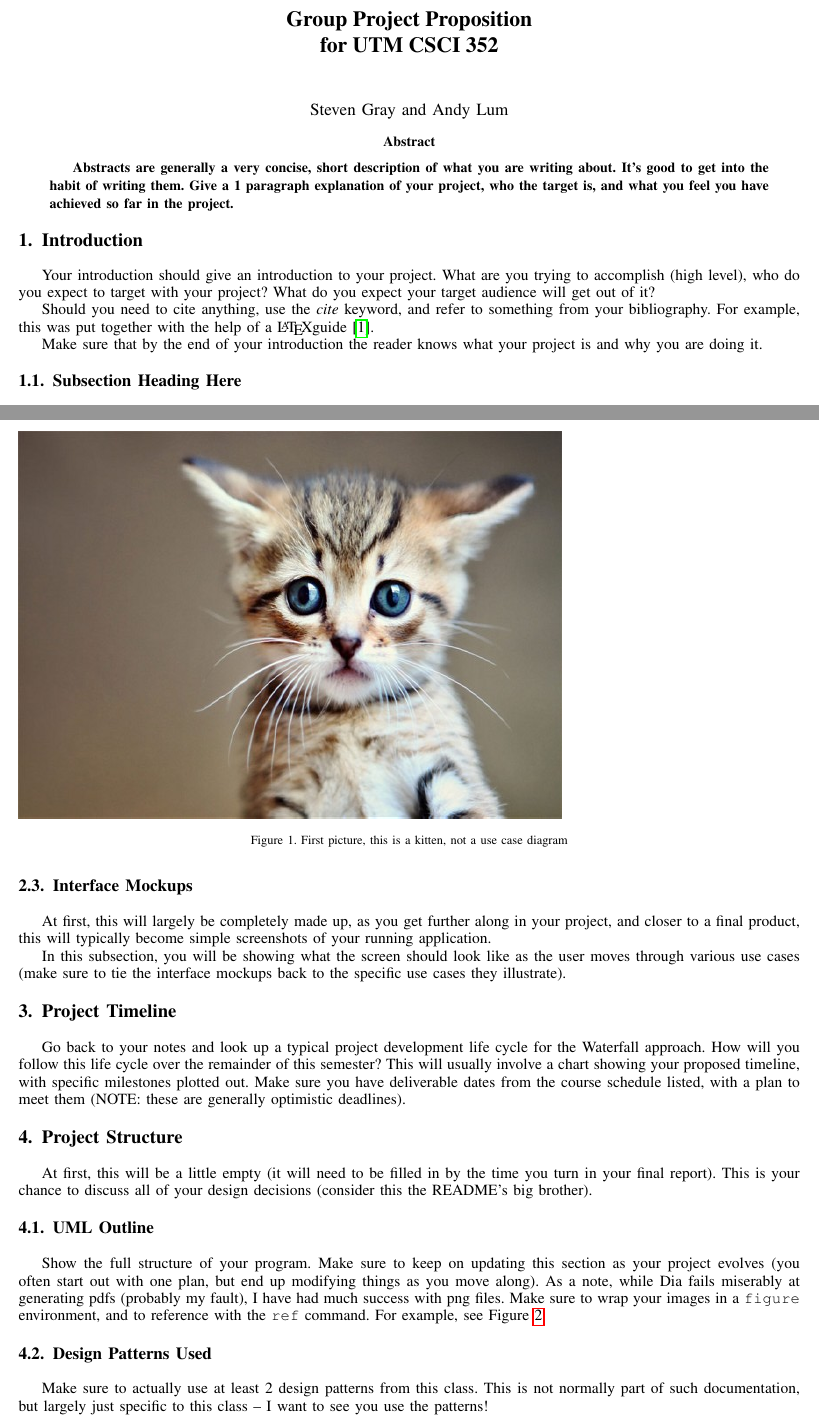
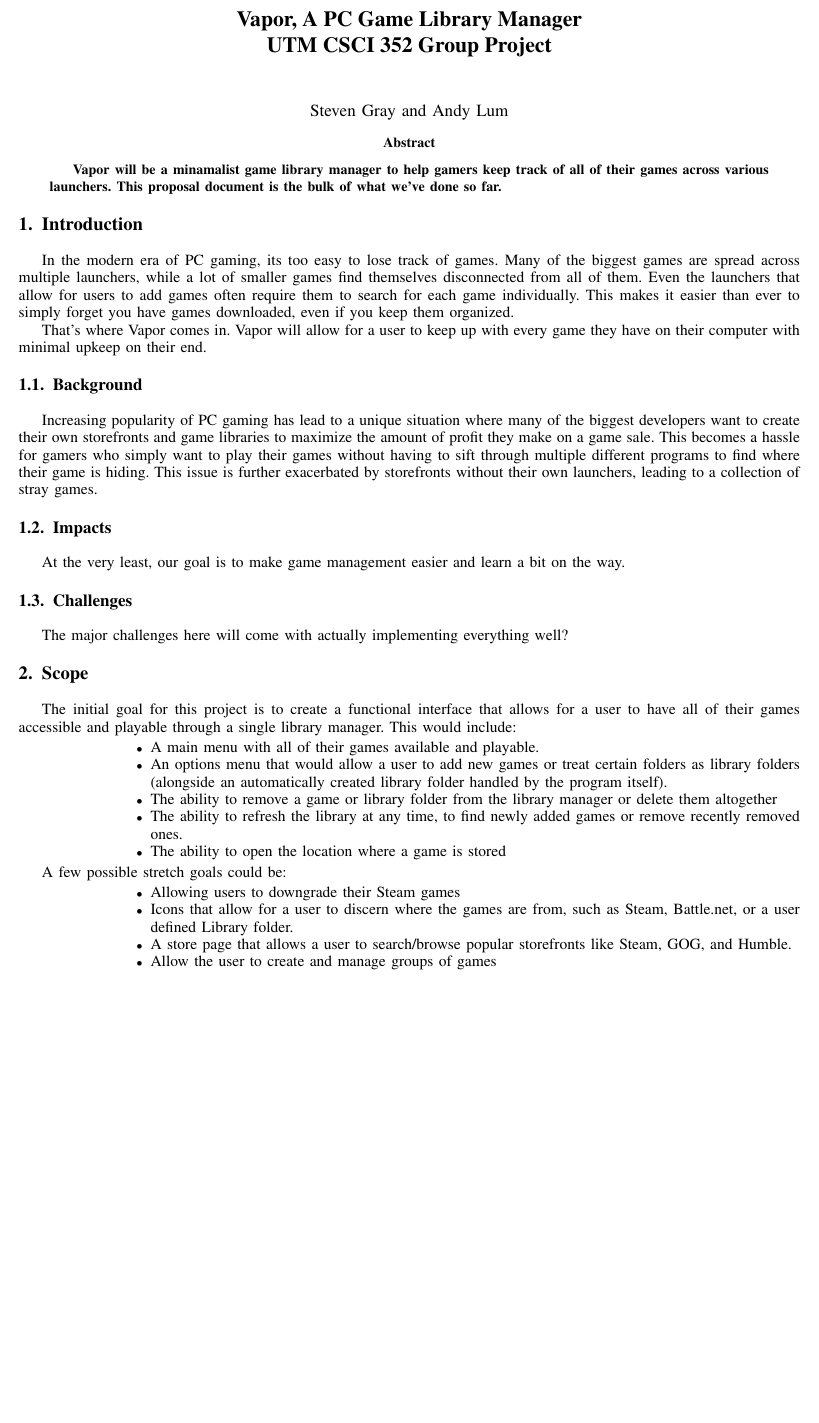
Before and after one commit to andylum/GroupProject, a LaTeX paper (Group Project Proposal/projectSample.tex): two parts of pages 1 and 3 of 4 before the commit and part of the page after it, the two joined at a grey line, cut at the place of the change, the shorter picture padded with empty space. The pictures show the PDF file Group Project Proposal/projectSample.pdf that the author committed with the source.

Commit message:
Updated project proposal

```diff
--- a/Group Project Proposal/projectSample.tex
+++ b/Group Project Proposal/projectSample.tex
@@ -138,10 +138,13 @@
 
 
 
-
 \begin{document}
 
-\title{Group Project Proposition\\ for UTM CSCI 352}
+% found this here: https://stackoverflow.com/questions/1211888/is-there-any-way-i-can-define-a-variable-in-latex
+% haven't actually decided on a finalized name yet, so using this as a placeholder name.
+\newcommand\projname{Vapor}
+
+\title{\projname, A PC Game Library Manager\\ UTM CSCI 352 Group Project}
 %
 %
 
@@ -152,7 +155,7 @@
 
 \IEEEtitleabstractindextext{%
 \begin{abstract}
-Abstracts are generally a very concise, short description of what you are writing about.  It's good to get into the habit of writing them.  Give a 1 paragraph explanation of your project, who the target is, and what you feel you have achieved so far in the project.
+\projname{} will be a minamalist game library manager to help gamers keep track of all of their games across various launchers. This proposal document is the bulk of what we've done so far.
 \end{abstract}
 
 }
@@ -171,15 +174,6 @@ Abstracts are generally a very concise, short description of what you are writin
 
 \section{Introduction}
 
+In the modern era of PC gaming, its too easy to lose track of games. Many of the biggest games are spread across multiple launchers, while a lot of smaller games find themselves disconnected from all of them. Even the launchers that allow for users to add games often require them to search for each game individually. This makes it easier than ever to simply forget you have games downloaded, even if you keep them organized.
 
-
-Your introduction should give an introduction to your project.  What are you trying to accomplish (high level), who do you expect to target with your project?  What do you expect your target audience will get out of it?
-
-Should you need to cite anything, use the \emph{cite} keyword, and refer to something from your bibliography.  For example, this was put together with the help of a \LaTeX guide\cite{IEEEhowto:kopka}.
-
-
-Make sure that by the end of your introduction the reader knows what your project is and why you are doing it.
-
-
-
-\subsection{Subsection Heading Here}
+That's where \projname{} comes in. \projname{} will allow for a user to keep up with every game they have on their computer with minimal upkeep on their end.
@@ -194,16 +180,32 @@ Occasionally you will need to break your subsections into separate parts, if you
 
 
 \subsection{Background}
-In this section, give a brief background to any concepts the reader may need to know to make it through your paper.   Are there any specific terms the reader needs to be familiar with?
-
-Also, consider going into your personal connection with this project -- why did you decide to do it?
+Increasing popularity of PC gaming has lead to a unique situation where many of the biggest developers want to create their own storefronts and game libraries to maximize the amount of profit they make on a game sale. This becomes a hassle for gamers who simply want to play their games without having to sift through multiple different programs to find where their game is hiding. This issue is further exacerbated by storefronts without their own launchers, leading to a collection of stray games.
 
 \subsection{Impacts}
-In this section, you should be attempting to judge the broader impact of your work, specifically impacts on: public health, safety, and welfare, as well as global, cultural, social, environmental, and economic factors.  While your project likely does not have any impact on all of the above, try to consider and evaluate how your project will impact society and the world at large (even if only in a very small way).
+At the very least, our goal is to make game management easier and learn a bit on the way.
 
 \subsection{Challenges}
-For your first deliverable, this should be a list of where you believe you will get stuck -- what do you see as the most difficult portion of your project?
+The major challenges here will come with actually implementing everything well?
 
-As you overcome these challenges, this section becomes more of a retrospective: don't only identify the challenge, but also briefly outline the solution!
+\section{Scope}
+The initial goal for this project is to create a functional interface that allows for a user to have all of their games accessible and playable through a single library manager. This would include:
+
+\begin{itemize}
+\item A main menu with all of their games available and playable.
+\item An options menu that would allow a user to add new games or treat certain folders as library folders (alongside an automatically created library folder handled by the program itself).
+\item The ability to remove a game or library folder from the library manager or delete them altogether
+\item The ability to refresh the library at any time, to find newly added games or remove recently removed ones.
+\item The ability to open the location where a game is stored
+\end{itemize}
+
+A few possible stretch goals could be:
+
+\begin{itemize}
+\item Allowing users to downgrade their Steam games
+\item Icons that allow for a user to discern where the games are from, such as Steam, Battle.net, or a user defined Library folder.
+\item A store page that allows a user to search/browse popular storefronts like Steam, GOG, and Humble.
+\item Allow the user to create and manage groups of games
+\end{itemize}
 
 
@@ -281,7 +211,0 @@ Alternative: Item already exists in the cart
-\end{enumerate}
-
-You will often also need to include pictures or diagrams.  It is quite common to see use-case diagrams in such write-ups.  To properly reference an image, you will need to use the \texttt{figure} environment and will need to reference it in your text (via the \texttt{ref} command) (see Figure \ref{cat1}).  NOTE: this is not a use case diagram, but a kitten.
-
-After fully describing a use case, it is time to move on to the next use case:
-
-\begin{itemize}
@@ -296,31 +211,0 @@ You will then need to continue to flesh out all use cases you have identified fo
-\begin{figure}[ht!]
-\includegraphics[height=250px, width=350px]{cat1.jpg}
-\caption{First picture, this is a kitten, not a use case diagram}
-\label{cat1}
-\end{figure}
-
-\subsection{Interface Mockups}
-At first, this will largely be completely made up, as you get further along in your project, and closer to a final product, this will typically become simple screenshots of your running application.
-
-In this subsection, you will be showing what the screen should look like as the user moves through various use cases (make sure to tie the interface mockups back to the specific use cases they illustrate).
-
-
-
-\section{Project Timeline}
-Go back to your notes and look up a typical project development life cycle for the Waterfall approach.  How will you follow this life cycle over the remainder of this semester?  This will usually involve a chart showing your proposed timeline, with specific milestones plotted out.  Make sure you have deliverable dates from the course schedule listed, with a plan to meet them (NOTE: these are generally optimistic deadlines).
-
-\section{Project Structure}
-At first, this will be a little empty (it will need to be filled in by the time you turn in your final report).  This is your chance to discuss all of your design decisions (consider this the README's big brother).
-
-\subsection{UML Outline}
-Show the full structure of your program.  Make sure to keep on updating this section as your project evolves (you often start out with one plan, but end up modifying things as you move along).  As a note, while Dia fails miserably at generating pdfs (probably my fault), I have had much success with png files.  Make sure to wrap your images in a \texttt{figure} environment, and to reference with the \texttt{ref} command.  For example, see Figure \ref{cat2}.
-
-\begin{figure}[ht!]
-\includegraphics[scale=1.5]{cat2.jpg}
-\caption{Your figures should be in the \emph{figure} environment, and have captions.  Should also be of diagrams pertaining to your project, not random internet kittens}
-\label{cat2}
-\end{figure}
-
-
-\subsection{Design Patterns Used}
-Make sure to actually use at least 2 design patterns from this class.  This is not normally part of such documentation, but largely just specific to this class -- I want to see you use the patterns!
```
Also changed, not shown: Group Project Proposal/cat1.jpg (deleted), Group Project Proposal/cat2.jpg (deleted), Group Project Proposal/projectSample.pdf, Group Project Proposal/projectSample.tex (279 more changed lines), 1 other file.
